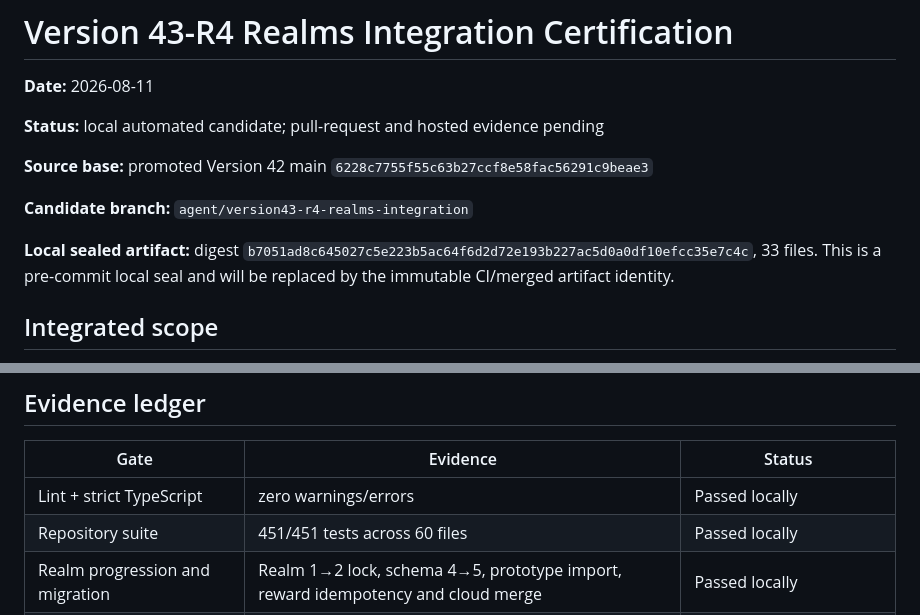
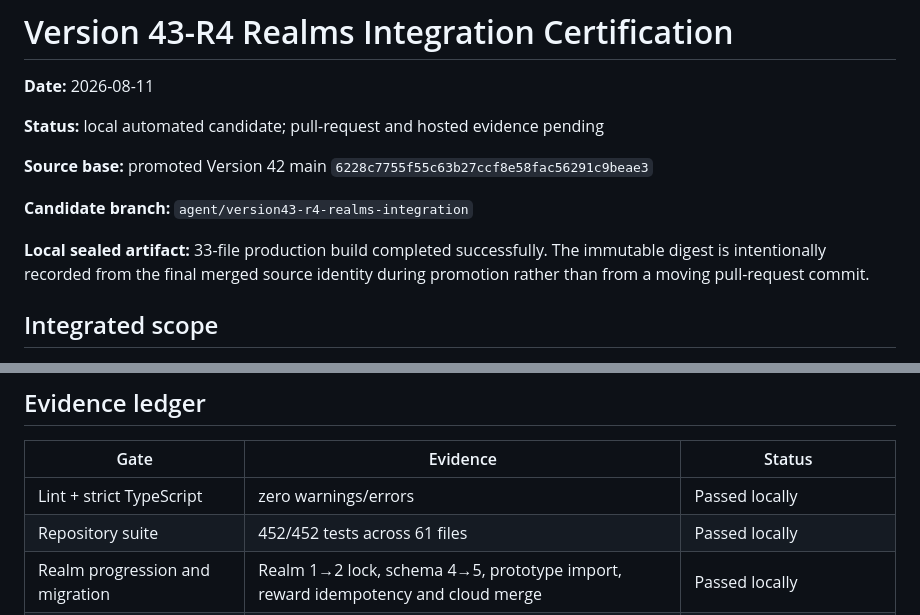
Before and after one commit to karthikbs862026/glowfin, a Markdown page: docs/version43-r4-certification.md, 2 parts joined by grey strips. Drawn GitHub-style.

Commit message:
Refresh R4 certification ledger

```diff
--- a/docs/version43-r4-certification.md
+++ b/docs/version43-r4-certification.md
@@ -9,10 +9,9 @@
 
 **Candidate branch:** `agent/version43-r4-realms-integration`
 
-**Local sealed artifact:** digest
-`b7051ad8c645027c5e223b5ac64f6d2d72e193b227ac5d0a0df10efcc35e7c4c`,
-33 files. This is a pre-commit local seal and will be replaced by the immutable
-CI/merged artifact identity.
+**Local sealed artifact:** 33-file production build completed successfully.
+The immutable digest is intentionally recorded from the final merged source
+identity during promotion rather than from a moving pull-request commit.
 
 ## Integrated scope
 
@@ -32,7 +31,7 @@ CI/merged artifact identity.
 | Gate | Evidence | Status |
 |---|---|---|
 | Lint + strict TypeScript | zero warnings/errors | Passed locally |
-| Repository suite | 451/451 tests across 60 files | Passed locally |
+| Repository suite | 452/452 tests across 61 files | Passed locally |
 | Realm progression and migration | Realm 1→2 lock, schema 4→5, prototype import, reward idempotency and cloud merge | Passed locally |
 | Deterministic fairness | four clean R3 seeds finish in 58–70 seconds with a positive sub-0.5-second margin | Passed locally |
 | Repeat-until-clean | forced Trench Gate and plate misses reform with the authoritative sequence | Passed locally |
```
